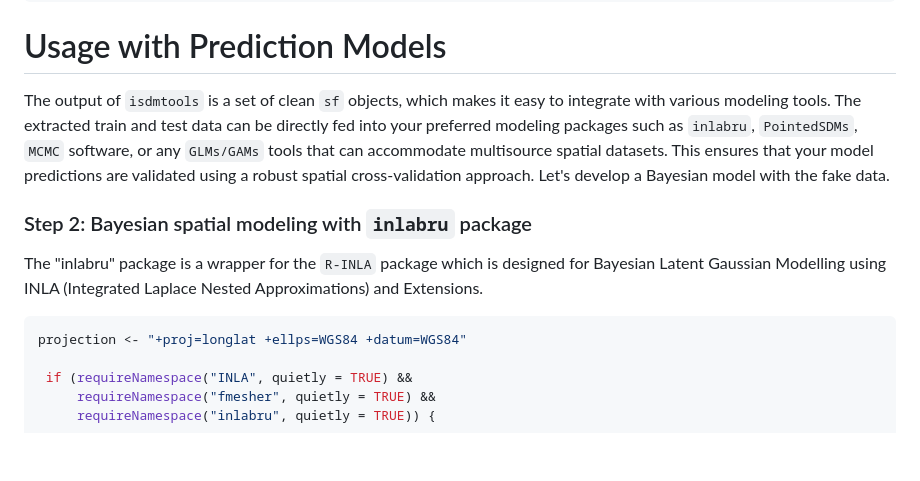
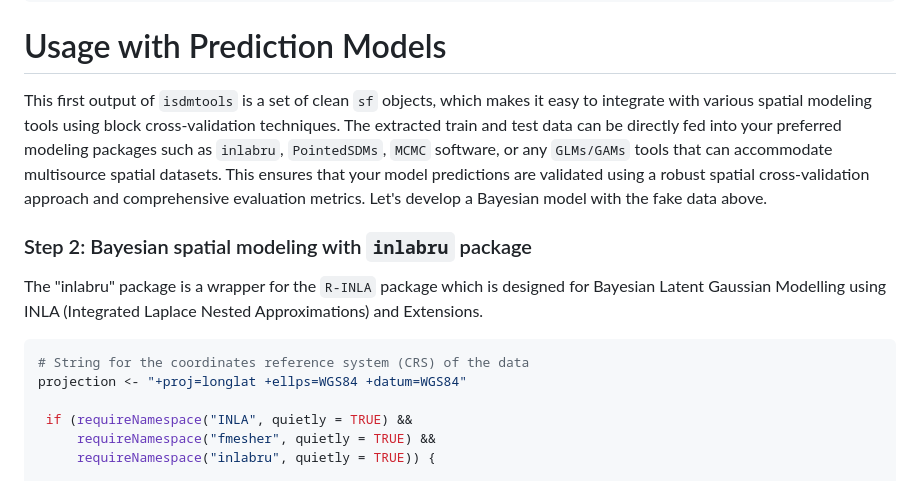
Before and after one commit to sodeidelphonse/isdmtools, a Markdown page: README.md, the part around one of its changes. Drawn GitHub-style; blank space fills up the shorter version.

Commit message:
Some typos corrected

````diff
--- a/README.md
+++ b/README.md
@@ -103,13 +103,14 @@ splits_fold_3 <- extract_fold(my_folds, fold = 3)
  test_data <- splits_fold_3$test
 ```
 # Usage with Prediction Models
-The output of `isdmtools` is a set of clean `sf` objects, which makes it easy to integrate with various modeling tools. The extracted train and test data can be directly fed into your preferred modeling packages such as `inlabru`, `PointedSDMs`, `MCMC` software, or any `GLMs/GAMs` tools that can accommodate multisource spatial datasets. This ensures that your model predictions are validated using a robust spatial cross-validation approach. Let's develop a Bayesian model with the fake data.
+This first output of `isdmtools` is a set of clean `sf` objects, which makes it easy to integrate with various spatial modeling tools using block cross-validation techniques. The extracted train and test data can be directly fed into your preferred modeling packages such as `inlabru`, `PointedSDMs`, `MCMC` software, or any `GLMs/GAMs` tools that can accommodate multisource spatial datasets. This ensures that your model predictions are validated using a robust spatial cross-validation approach and comprehensive evaluation metrics. Let's develop a Bayesian model with the fake data above.
 
 ### Step 2: Bayesian spatial modeling with `inlabru` package
 
 The "inlabru" package is a wrapper for the `R-INLA` package which is designed for Bayesian Latent Gaussian Modelling using INLA (Integrated Laplace Nested Approximations) and Extensions.
 
 ```R
+# String for the coordinates reference system (CRS) of the data
 projection <- "+proj=longlat +ellps=WGS84 +datum=WGS84"
 
  if (requireNamespace("INLA", quietly = TRUE) &&
````
Also changed, not shown: other parts of README.md (+1 -1 lines).
